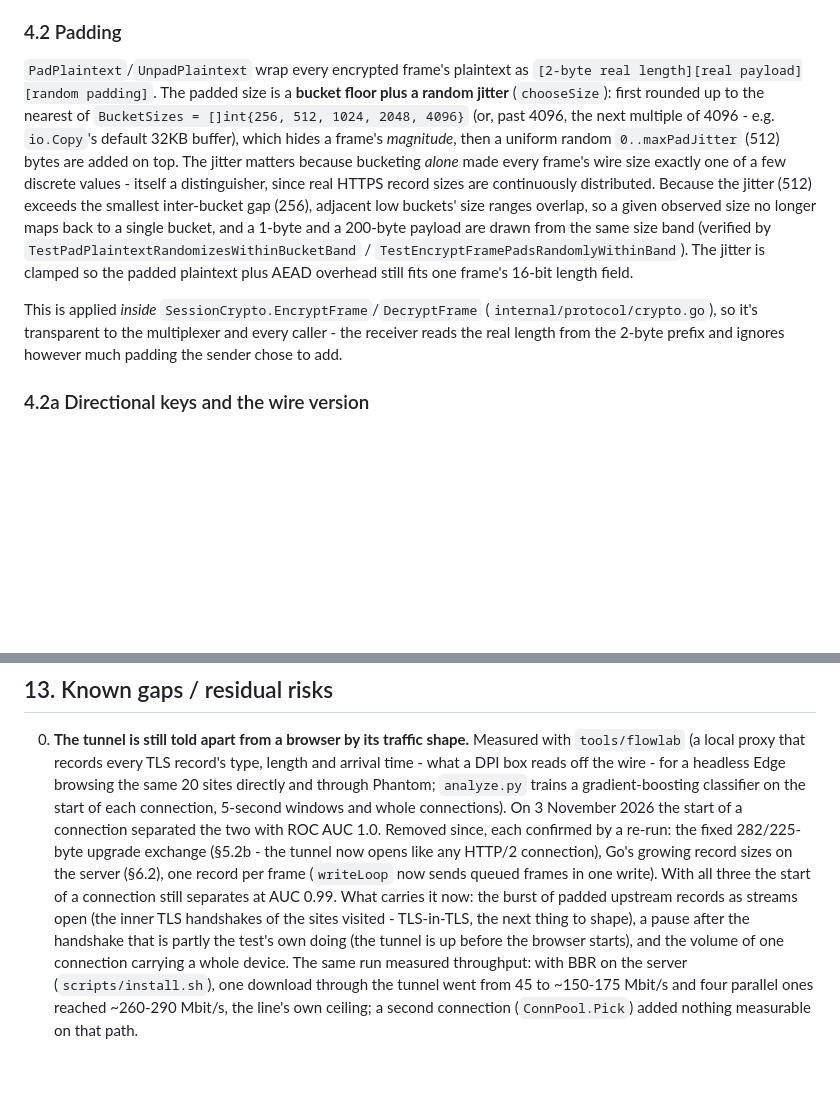
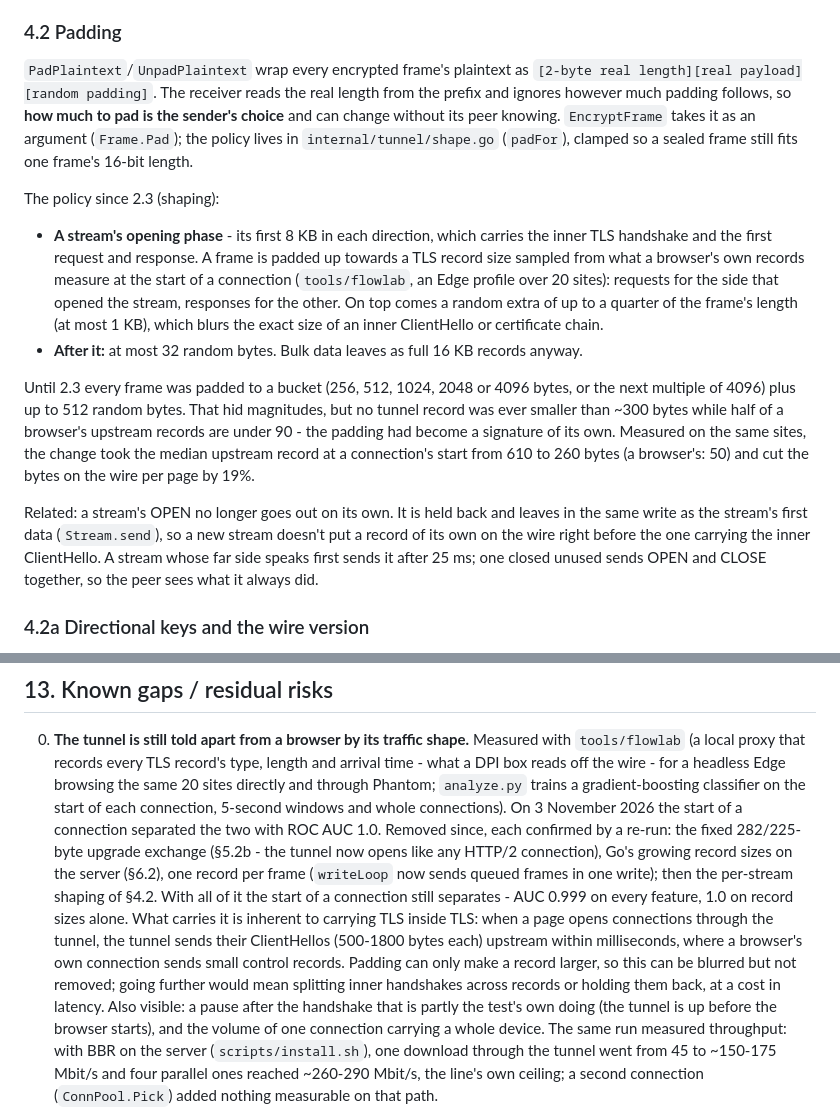
Before and after one commit to klion-gh/phantom, a Markdown page: PROTOCOL.md, 2 parts joined by grey strips. Rendered like a GitHub page; blank space fills up the shorter version.

Commit message:
docs: the shaping policy and what it did and didn't change
Co-Authored-By: Claude Opus 5.5 <noreply@anthropic.com>

```diff
--- a/PROTOCOL.md
+++ b/PROTOCOL.md
@@ -198,24 +198,35 @@ authenticate the frame.
 ### 4.2 Padding
 
 `PadPlaintext`/`UnpadPlaintext` wrap every encrypted frame's plaintext as
-`[2-byte real length][real payload][random padding]`. The padded size is a **bucket
-floor plus a random jitter** (`chooseSize`): first rounded up to the nearest of
-`BucketSizes = []int{256, 512, 1024, 2048, 4096}` (or, past 4096, the next multiple of
-4096 - e.g. `io.Copy`'s default 32KB buffer), which hides a frame's *magnitude*, then a
-uniform random `0..maxPadJitter` (512) bytes are added on top. The jitter matters
-because bucketing *alone* made every frame's wire size exactly one of a few discrete
-values - itself a distinguisher, since real HTTPS record sizes are continuously
-distributed. Because the jitter (512) exceeds the smallest inter-bucket gap (256),
-adjacent low buckets' size ranges overlap, so a given observed size no longer maps back
-to a single bucket, and a 1-byte and a 200-byte payload are drawn from the same size
-band (verified by `TestPadPlaintextRandomizesWithinBucketBand` /
-`TestEncryptFramePadsRandomlyWithinBand`). The jitter is clamped so the padded plaintext
-plus AEAD overhead still fits one frame's 16-bit length field.
-
-This is applied *inside* `SessionCrypto.EncryptFrame`/`DecryptFrame`
-(`internal/protocol/crypto.go`), so it's transparent to the multiplexer and every
-caller - the receiver reads the real length from the 2-byte prefix and ignores however
-much padding the sender chose to add.
+`[2-byte real length][real payload][random padding]`. The receiver reads the real
+length from the prefix and ignores however much padding follows, so **how much to pad
+is the sender's choice** and can change without its peer knowing. `EncryptFrame` takes
+it as an argument (`Frame.Pad`); the policy lives in `internal/tunnel/shape.go`
+(`padFor`), clamped so a sealed frame still fits one frame's 16-bit length.
+
+The policy since 2.3 (shaping):
+
+- **A stream's opening phase** - its first 8 KB in each direction, which carries the
+  inner TLS handshake and the first request and response. A frame is padded up towards
+  a TLS record size sampled from what a browser's own records measure at the start of a
+  connection (`tools/flowlab`, an Edge profile over 20 sites): requests for the side
+  that opened the stream, responses for the other. On top comes a random extra of up to
+  a quarter of the frame's length (at most 1 KB), which blurs the exact size of an inner
+  ClientHello or certificate chain.
+- **After it:** at most 32 random bytes. Bulk data leaves as full 16 KB records anyway.
+
+Until 2.3 every frame was padded to a bucket (256, 512, 1024, 2048 or 4096 bytes, or the
+next multiple of 4096) plus up to 512 random bytes. That hid magnitudes, but no tunnel
+record was ever smaller than ~300 bytes while half of a browser's upstream records are
+under 90 - the padding had become a signature of its own. Measured on the same sites,
+the change took the median upstream record at a connection's start from 610 to 260
+bytes (a browser's: 50) and cut the bytes on the wire per page by 19%.
+
+Related: a stream's OPEN no longer goes out on its own. It is held back and leaves in
+the same write as the stream's first data (`Stream.send`), so a new stream doesn't put a
+record of its own on the wire right before the one carrying the inner ClientHello. A
+stream whose far side speaks first sends it after 25 ms; one closed unused sends OPEN
+and CLOSE together, so the peer sees what it always did.
 
 ### 4.2a Directional keys and the wire version
 
@@ -1447,12 +1458,16 @@ out to be platform-neutral.
    Removed since, each confirmed by a re-run: the fixed 282/225-byte upgrade exchange
    (§5.2b - the tunnel now opens like any HTTP/2 connection), Go's growing record
    sizes on the server (§6.2), one record per frame (`writeLoop` now sends queued
-   frames in one write). With all three the start of a connection still separates at
-   AUC 0.99. What carries it now: the burst of padded upstream records as streams open
-   (the inner TLS handshakes of the sites visited - TLS-in-TLS, the next thing to
-   shape), a pause after the handshake that is partly the test's own doing (the tunnel
-   is up before the browser starts), and the volume of one connection carrying a whole
-   device.
+   frames in one write); then the per-stream shaping of §4.2. With all of it the start
+   of a connection still separates - AUC 0.999 on every feature, 1.0 on record sizes
+   alone. What carries it is inherent to carrying TLS inside TLS: when a page opens
+   connections through the tunnel, the tunnel sends their ClientHellos (500-1800 bytes
+   each) upstream within milliseconds, where a browser's own connection sends small
+   control records. Padding can only make a record larger, so this can be blurred but
+   not removed; going further would mean splitting inner handshakes across records or
+   holding them back, at a cost in latency. Also visible: a pause after the handshake
+   that is partly the test's own doing (the tunnel is up before the browser starts),
+   and the volume of one connection carrying a whole device.
    The same run measured throughput: with BBR on the server (`scripts/install.sh`),
    one download through the tunnel went from 45 to ~150-175 Mbit/s and four parallel
    ones reached ~260-290 Mbit/s, the line's own ceiling; a second connection
```
